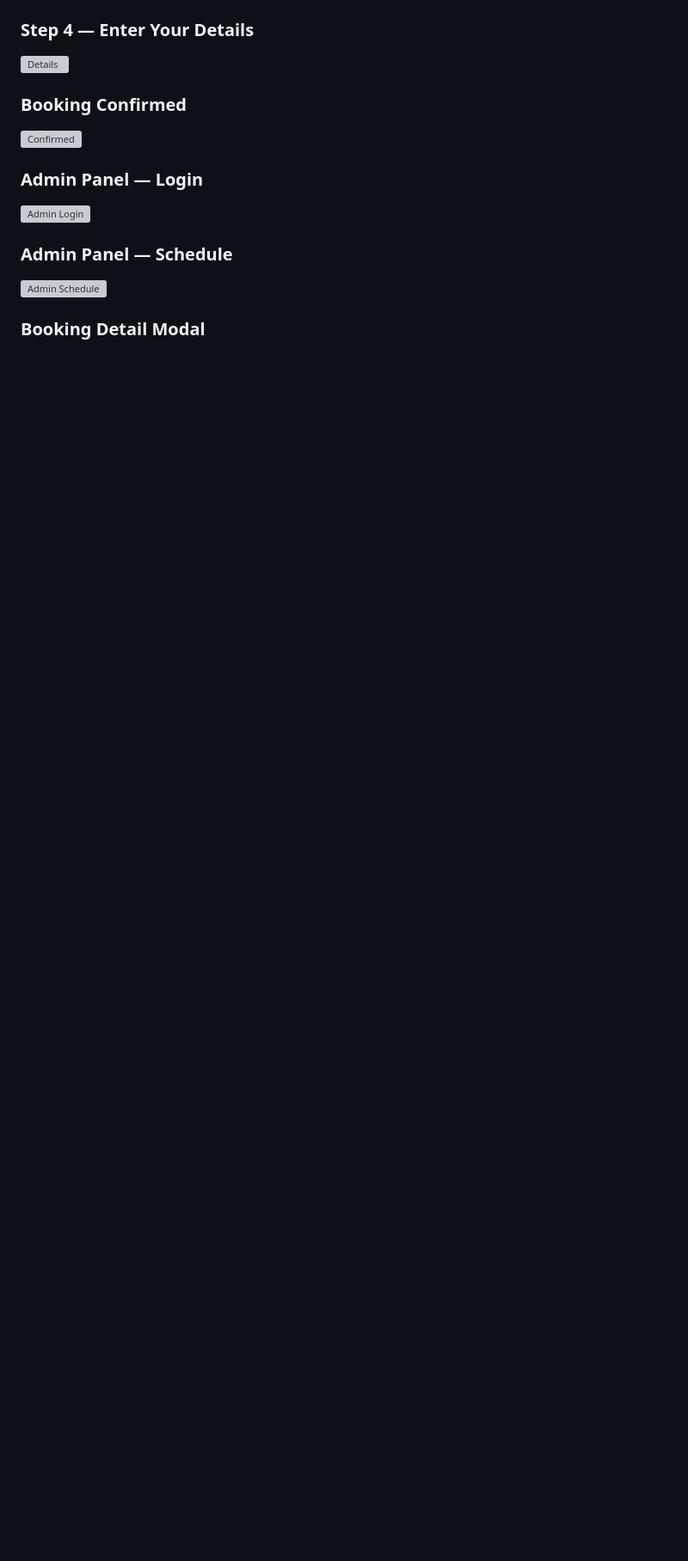
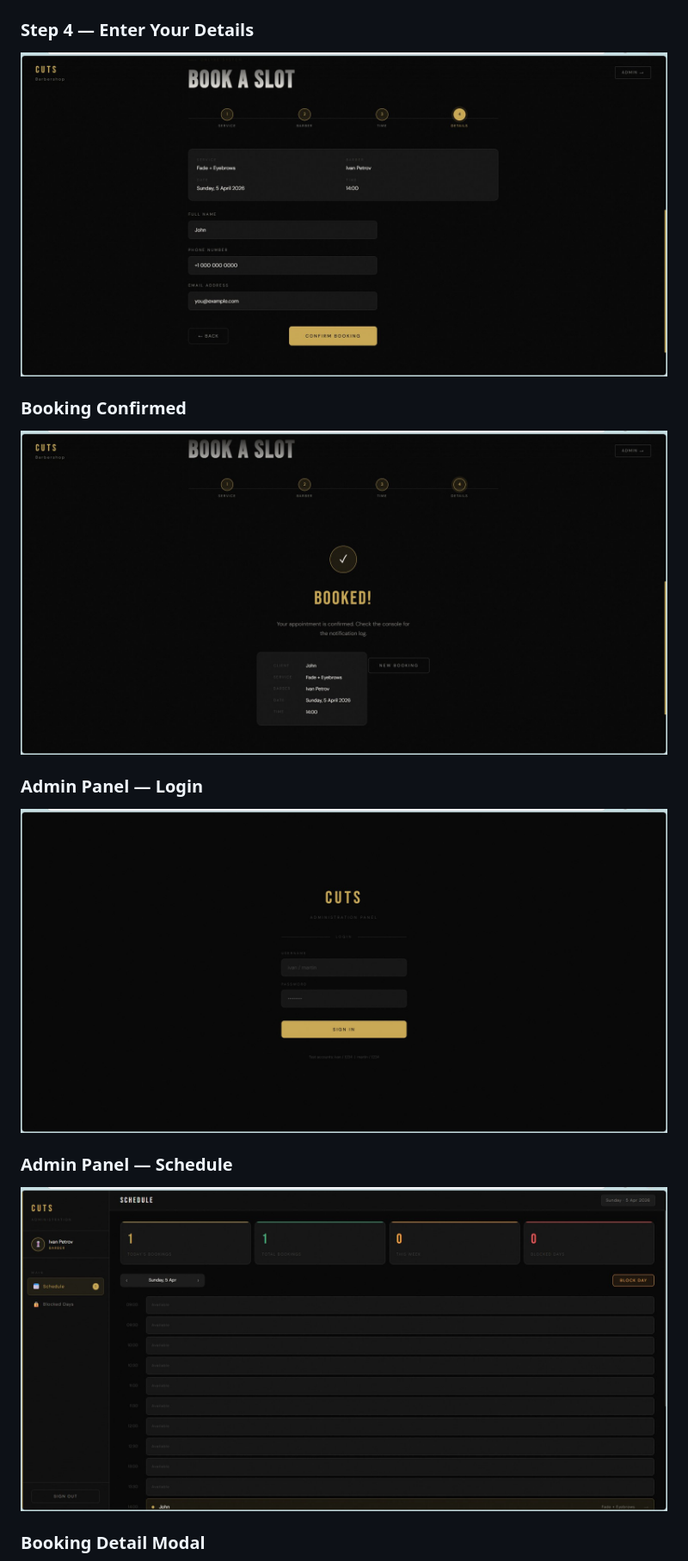
Before and after one commit to B-Evtimov/cuts-barbershop, a Markdown page: README.md, the part around one of its changes. Shown at 86% size. Rendered like a GitHub page; blank space fills up the shorter version; grey boxes are pictures that could not be loaded.

```diff
--- a/README.md
+++ b/README.md
@@ -26,14 +26,14 @@ A full-stack barbershop appointment booking system built with **ASP.NET Core 8**
 
 ### Step 4 — Enter Your Details
-![Details](screenshots/05_details.png)
+![Details](Screenshots/05_details.png)
 
 ### Booking Confirmed
-![Confirmed](screenshots/06_confirmed.png)
+![Confirmed](Screenshots/06_confirmed.png)
 
 ### Admin Panel — Login
-![Admin Login](screenshots/07_admin_login.png)
+![Admin Login](Screenshots/07_admin_login.png)
 
 ### Admin Panel — Schedule
-![Admin Schedule](screenshots/08_admin_schedule.png)
+![Admin Schedule](Screenshots/08_admin_schedule.png)
 
 ### Booking Detail Modal
```
Also changed, not shown: other parts of README.md (+7 -7 lines).
